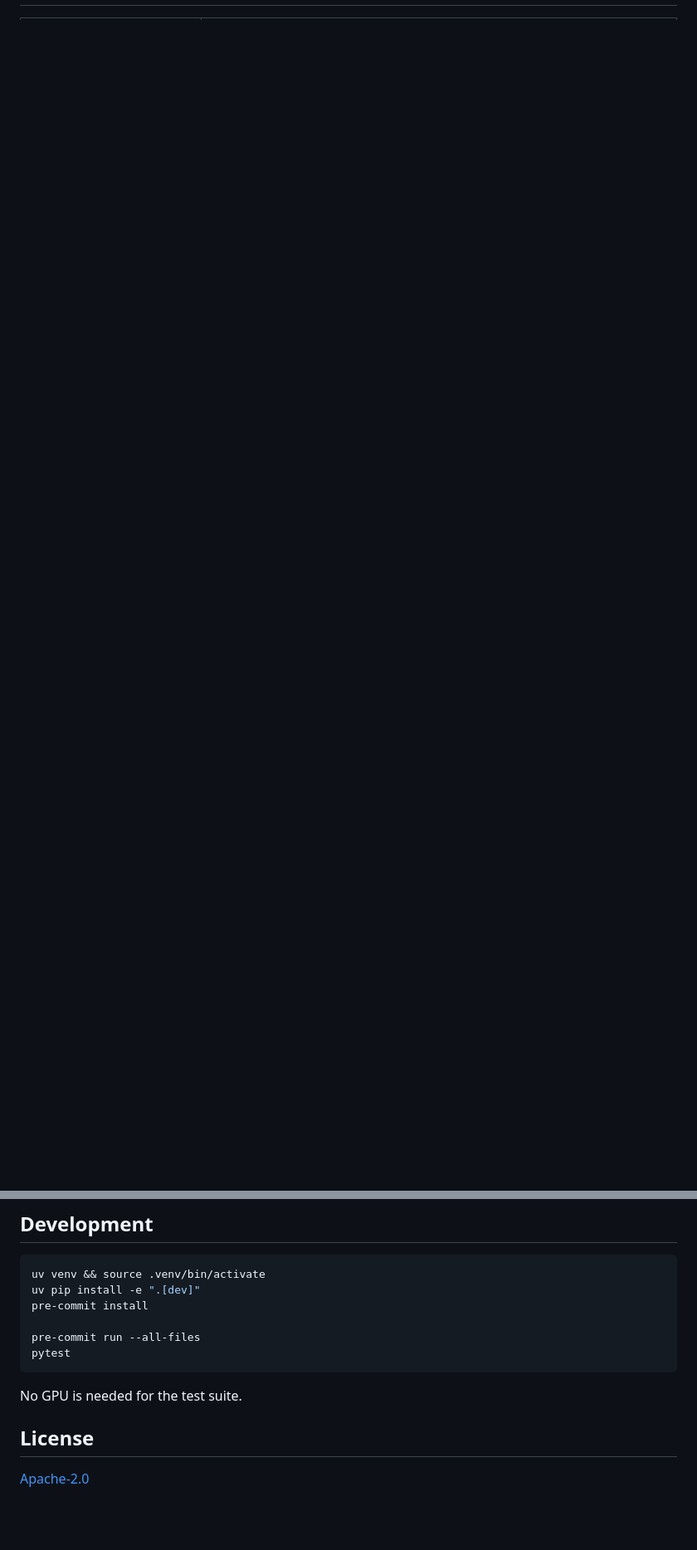
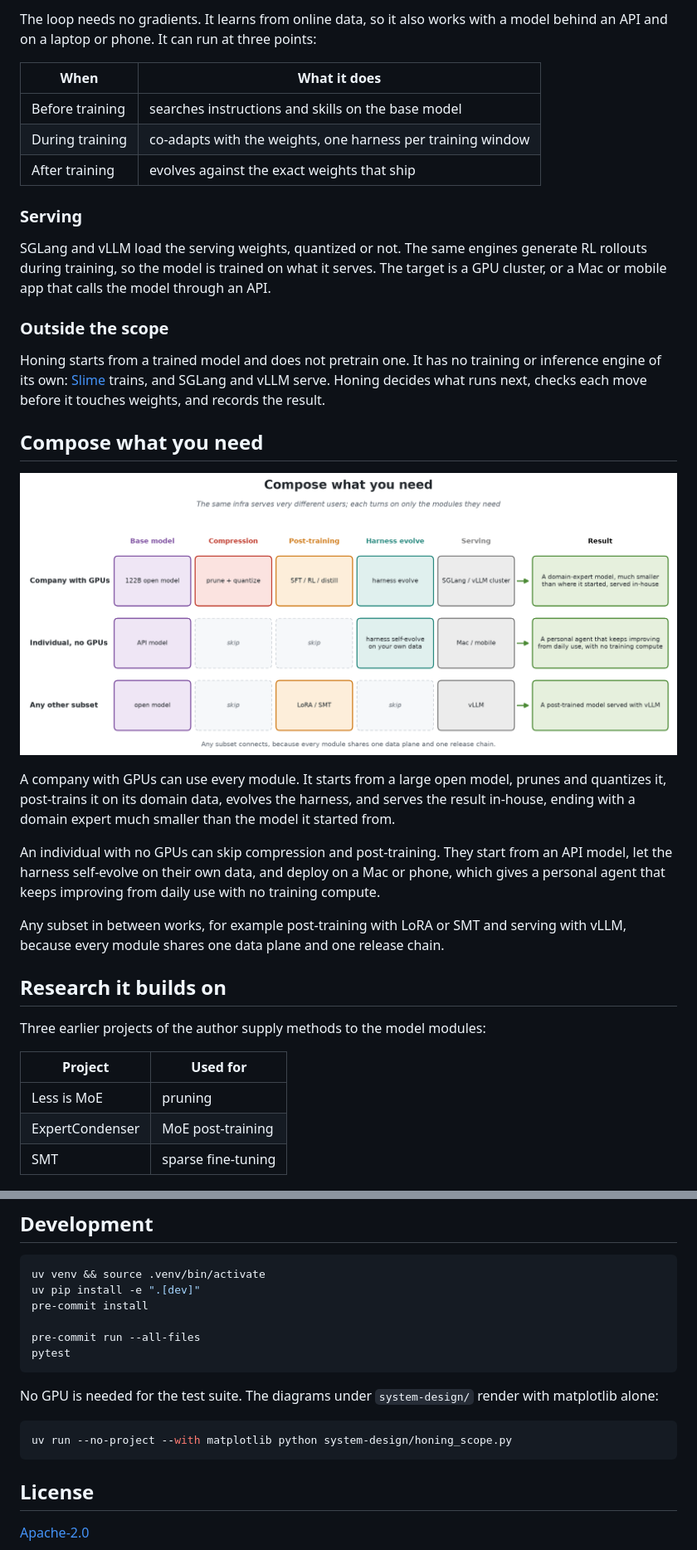
Before and after one commit to HectorHHZ/llm-honing, a Markdown page: README.md, 2 parts joined by grey strips. Shown at 83% size. GitHub-like rendering; pictures changed too: system-design/honing_compositions.png (added); blank space fills up the shorter version.

````diff
--- a/README.md
+++ b/README.md
@@ -18,0 +64,51 @@ The model gets better in-domain while getting cheaper to run.
+The loop needs no gradients. It learns from online data, so it also works with
+a model behind an API and on a laptop or phone. It can run at three points:
+
+| When | What it does |
+| --- | --- |
+| Before training | searches instructions and skills on the base model |
+| During training | co-adapts with the weights, one harness per training window |
+| After training | evolves against the exact weights that ship |
+
+### Serving
+
+SGLang and vLLM load the serving weights, quantized or not. The same engines
+generate RL rollouts during training, so the model is trained on what it
+serves. The target is a GPU cluster, or a Mac or mobile app that calls the
+model through an API.
+
+### Outside the scope
+
+Honing starts from a trained model and does not pretrain one. It has no
+training or inference engine of its own: [Slime](https://github.com/THUDM/slime)
+trains, and SGLang and vLLM serve. Honing decides what runs next, checks each
+move before it touches weights, and records the result.
+
+## Compose what you need
+
+![Which modules different users turn on](system-design/honing_compositions.png)
+
+A company with GPUs can use every module. It starts from a large open model,
+prunes and quantizes it, post-trains it on its domain data, evolves the
+harness, and serves the result in-house, ending with a domain expert much
+smaller than the model it started from.
+
+An individual with no GPUs can skip compression and post-training. They start
+from an API model, let the harness self-evolve on their own data, and deploy on
+a Mac or phone, which gives a personal agent that keeps improving from daily
+use with no training compute.
+
+Any subset in between works, for example post-training with LoRA or SMT and
+serving with vLLM, because every module shares one data plane and one release
+chain.
+
+## Research it builds on
+
+Three earlier projects of the author supply methods to the model modules:
+
+| Project | Used for |
+| --- | --- |
+| Less is MoE | pruning |
+| ExpertCondenser | MoE post-training |
+| SMT | sparse fine-tuning |
+
@@ -63,7 +178,12 @@ pre-commit run --all-files
 pytest
 ```
 
-No GPU is needed for the test suite.
+No GPU is needed for the test suite. The diagrams under `system-design/`
+render with matplotlib alone:
+
+```bash
+uv run --no-project --with matplotlib python system-design/honing_scope.py
+```
 
 ## License
 
````
Also changed, not shown: other parts of README.md (+102 -38 lines), system-design/README.md (+6 -4 lines), system-design/honing_scope.png (added), 4 other files.
